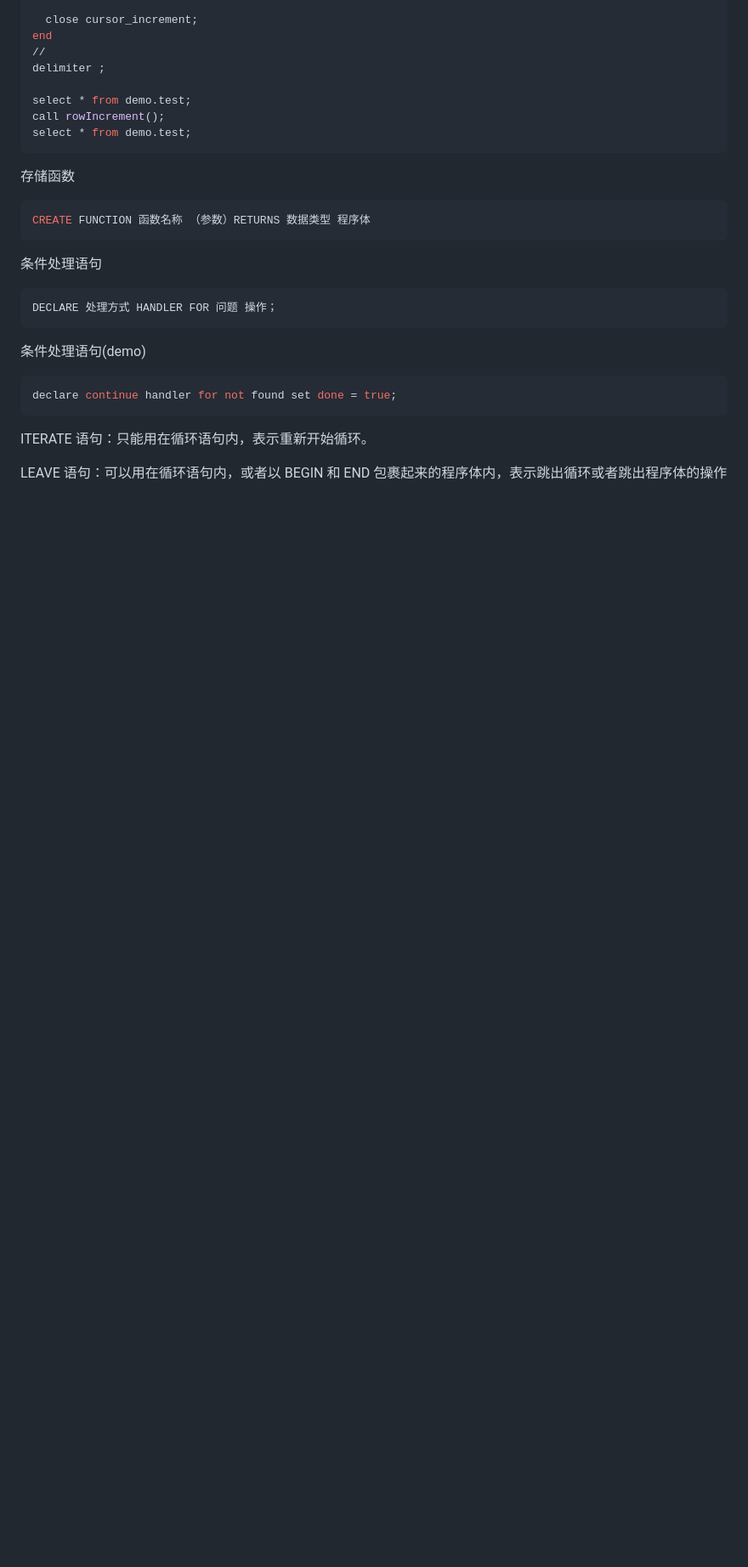
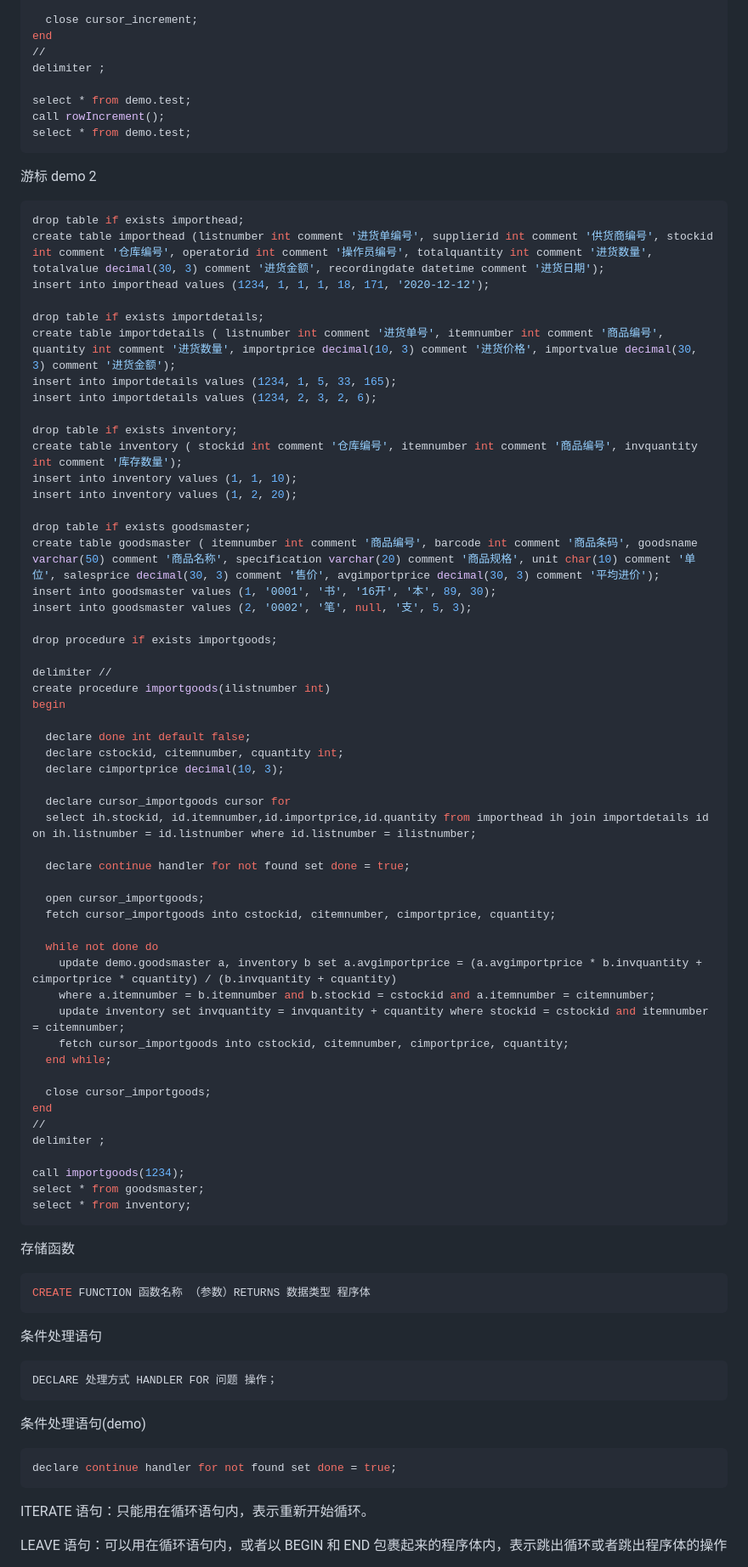
Before and after one commit to mrtujiawei/blogs, a Markdown page: mysql.md, the part around one of its changes. Shown at 85% size. Rendered like a GitHub page; blank space fills up the shorter version.

````diff
--- a/mysql.md
+++ b/mysql.md
@@ -195,6 +195,63 @@ call rowIncrement();
 select * from demo.test;
 ```
 
+游标 demo 2
+
+```sql
+drop table if exists importhead;
+create table importhead (listnumber int comment '进货单编号', supplierid int comment '供货商编号', stockid int comment '仓库编号', operatorid int comment '操作员编号', totalquantity int comment '进货数量', totalvalue decimal(30, 3) comment '进货金额', recordingdate datetime comment '进货日期');
+insert into importhead values (1234, 1, 1, 1, 18, 171, '2020-12-12');
+
+drop table if exists importdetails;
+create table importdetails ( listnumber int comment '进货单号', itemnumber int comment '商品编号', quantity int comment '进货数量', importprice decimal(10, 3) comment '进货价格', importvalue decimal(30, 3) comment '进货金额');
+insert into importdetails values (1234, 1, 5, 33, 165);
+insert into importdetails values (1234, 2, 3, 2, 6);
+
+drop table if exists inventory;
+create table inventory ( stockid int comment '仓库编号', itemnumber int comment '商品编号', invquantity int comment '库存数量');
+insert into inventory values (1, 1, 10);
+insert into inventory values (1, 2, 20);
+
+drop table if exists goodsmaster;
+create table goodsmaster ( itemnumber int comment '商品编号', barcode int comment '商品条码', goodsname varchar(50) comment '商品名称', specification varchar(20) comment '商品规格', unit char(10) comment '单位', salesprice decimal(30, 3) comment '售价', avgimportprice decimal(30, 3) comment '平均进价');
+insert into goodsmaster values (1, '0001', '书', '16开', '本', 89, 30);
+insert into goodsmaster values (2, '0002', '笔', null, '支', 5, 3);
+
+drop procedure if exists importgoods;
+
+delimiter //
+create procedure importgoods(ilistnumber int)
+begin
+
+  declare done int default false;
+  declare cstockid, citemnumber, cquantity int;
+  declare cimportprice decimal(10, 3);
+
+  declare cursor_importgoods cursor for
+  select ih.stockid, id.itemnumber,id.importprice,id.quantity from importhead ih join importdetails id on ih.listnumber = id.listnumber where id.listnumber = ilistnumber;
+
+  declare continue handler for not found set done = true;
+
+  open cursor_importgoods;
+  fetch cursor_importgoods into cstockid, citemnumber, cimportprice, cquantity;
+
+  while not done do
+    update demo.goodsmaster a, inventory b set a.avgimportprice = (a.avgimportprice * b.invquantity + cimportprice * cquantity) / (b.invquantity + cquantity)
+    where a.itemnumber = b.itemnumber and b.stockid = cstockid and a.itemnumber = citemnumber;
+    update inventory set invquantity = invquantity + cquantity where stockid = cstockid and itemnumber = citemnumber;
+    fetch cursor_importgoods into cstockid, citemnumber, cimportprice, cquantity;
+  end while;
+
+  close cursor_importgoods;
+end
+//
+delimiter ;
+
+call importgoods(1234);
+select * from goodsmaster;
+select * from inventory;
+```
+
 存储函数
 
 ```sql
````
Also changed, not shown: other parts of mysql.md (+75 -0 lines).
